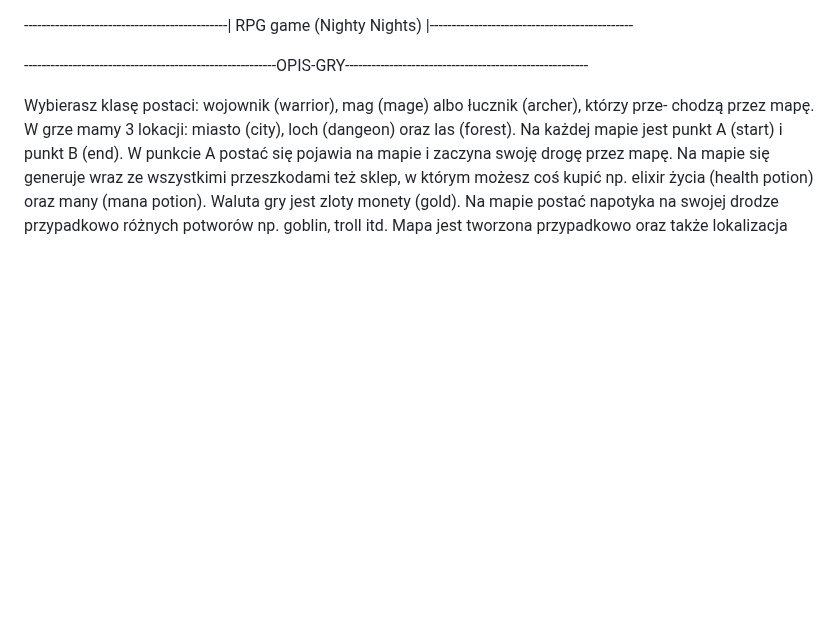
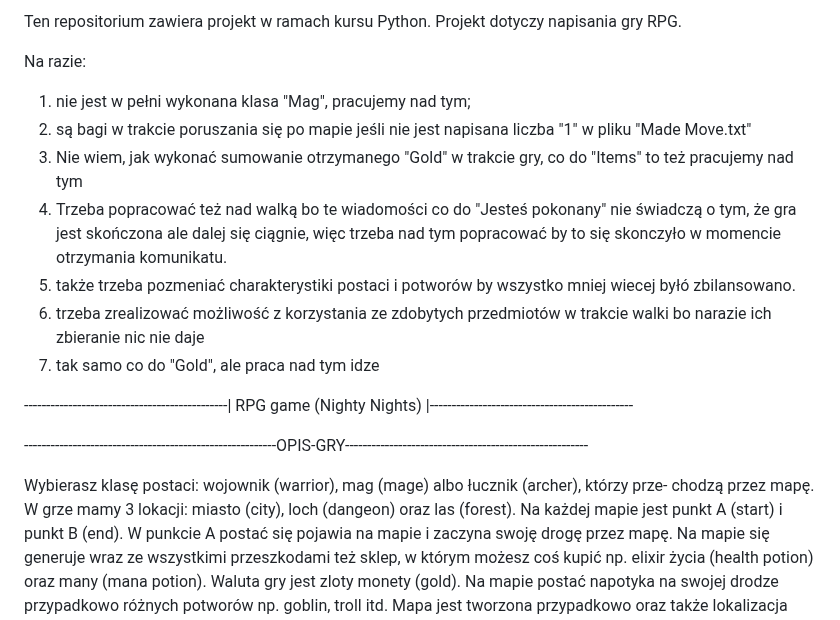
Before and after one commit to Gerkus20123/Main-repository, a Markdown page: RPG game/Readme.md, the part around the change. GitHub-like rendering; blank space fills up the shorter version.

```diff
--- a/RPG game/Readme.md
+++ b/RPG game/Readme.md
@@ -1,3 +1,16 @@
+Ten repositorium zawiera projekt w ramach kursu Python. Projekt dotyczy napisania gry RPG.
+
+Na razie:
+1) nie jest w pełni wykonana klasa "Mag", pracujemy nad tym;
+2) są bagi w trakcie poruszania się po mapie jeśli nie jest napisana liczba "1" w pliku "Made Move.txt"
+3) Nie wiem, jak wykonać sumowanie otrzymanego "Gold" w trakcie gry, co do "Items" to też pracujemy nad tym
+4) Trzeba popracować też nad walką bo te wiadomości co do "Jesteś pokonany" nie świadczą o tym, że gra jest skończona ale dalej się ciągnie, więc trzeba nad tym popracować by to się skonczyło
+w momencie otrzymania komunikatu.
+5) także trzeba pozmeniać charakterystiki postaci i potworów by wszystko mniej wiecej byłó zbilansowano.
+6) trzeba zrealizować możliwość z korzystania ze zdobytych przedmiotów w trakcie walki bo narazie ich zbieranie nic nie daje
+7) tak samo co do "Gold", ale praca nad tym idze
+
+
 ----------------------------------------------| RPG game (Nighty Nights) |----------------------------------------------
 
 ---------------------------------------------------------OPIS-GRY-------------------------------------------------------
```
